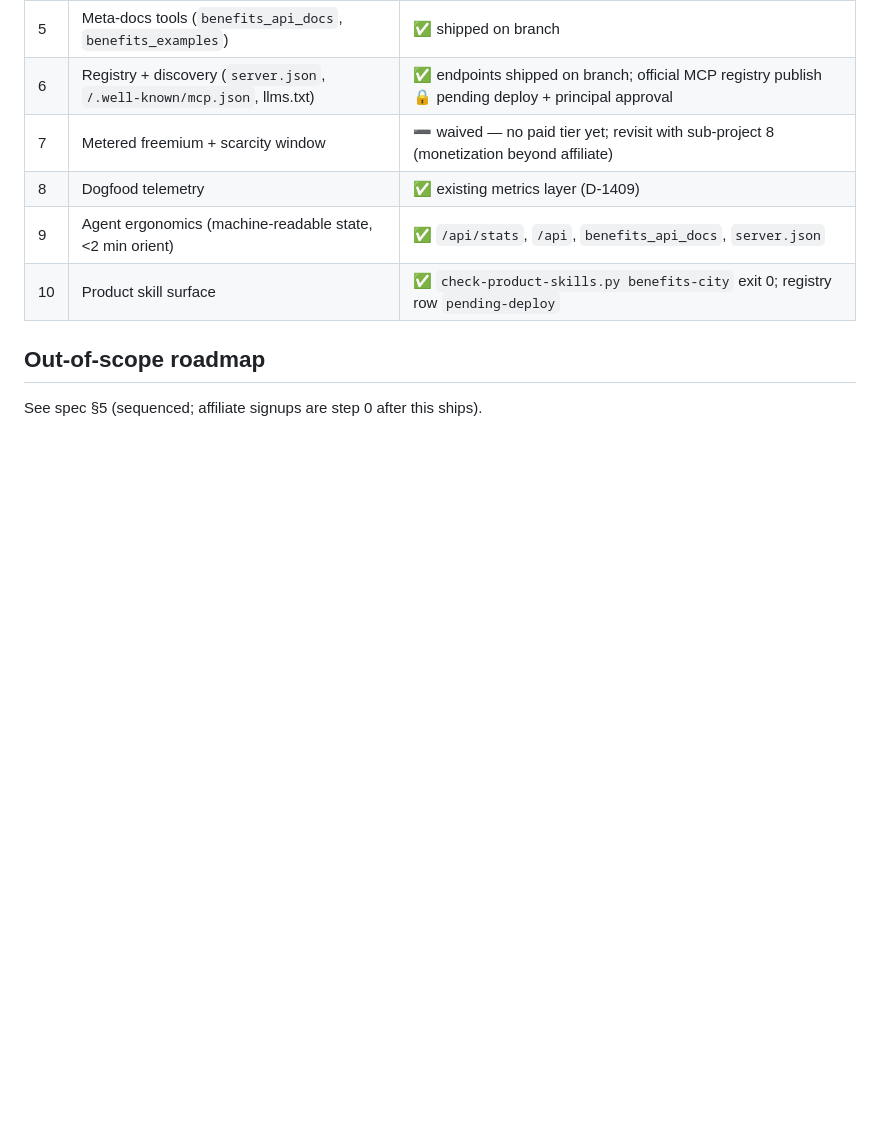
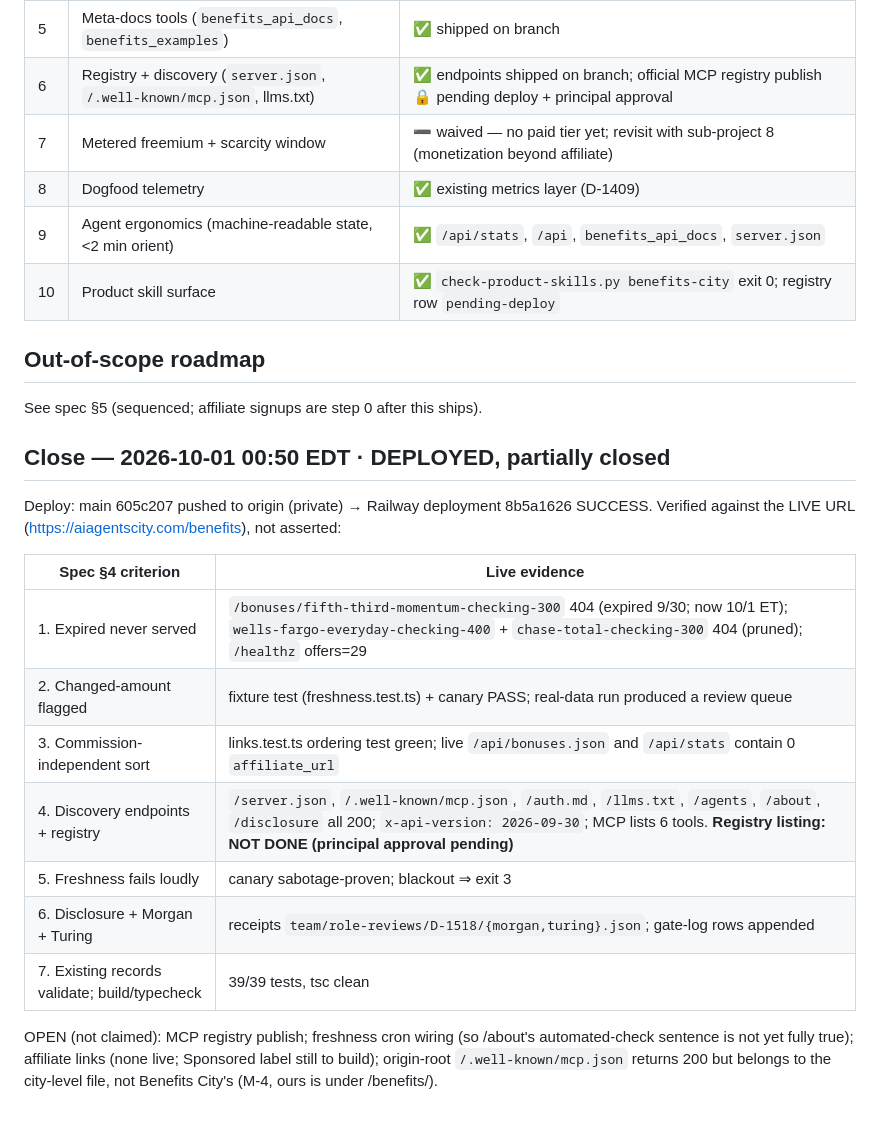
Before and after one commit to entradox/agent-ledger-benefits-city, a Markdown page: frame-cards/D-1518.md, the part around the change. Drawn GitHub-style; blank space fills up the shorter version.

Commit message:
Benefits City: D-1518 close note with live verification (docs only; not pushed)
Co-Authored-By: Claude Sonnet 5.5 <noreply@anthropic.com>
Claude-Session: https://claude.ai/code/session_01Cj6mF8e6XcyosYEvup19ET

```diff
--- a/frame-cards/D-1518.md
+++ b/frame-cards/D-1518.md
@@ -48,3 +48,18 @@
 
 ## Out-of-scope roadmap
 See spec §5 (sequenced; affiliate signups are step 0 after this ships).
+
+## Close — 2026-10-01 00:50 EDT · DEPLOYED, partially closed
+Deploy: main 605c207 pushed to origin (private) → Railway deployment 8b5a1626 SUCCESS. Verified against the LIVE URL (https://aiagentscity.com/benefits), not asserted:
+
+| Spec §4 criterion | Live evidence |
+|---|---|
+| 1. Expired never served | `/bonuses/fifth-third-momentum-checking-300` 404 (expired 9/30; now 10/1 ET); `wells-fargo-everyday-checking-400` + `chase-total-checking-300` 404 (pruned); `/healthz` offers=29 |
+| 2. Changed-amount flagged | fixture test (freshness.test.ts) + canary PASS; real-data run produced a review queue |
+| 3. Commission-independent sort | links.test.ts ordering test green; live `/api/bonuses.json` and `/api/stats` contain 0 `affiliate_url` |
+| 4. Discovery endpoints + registry | `/server.json`, `/.well-known/mcp.json`, `/auth.md`, `/llms.txt`, `/agents`, `/about`, `/disclosure` all 200; `x-api-version: 2026-09-30`; MCP lists 6 tools. **Registry listing: NOT DONE (principal approval pending)** |
+| 5. Freshness fails loudly | canary sabotage-proven; blackout ⇒ exit 3 |
+| 6. Disclosure + Morgan + Turing | receipts `team/role-reviews/D-1518/{morgan,turing}.json`; gate-log rows appended |
+| 7. Existing records validate; build/typecheck | 39/39 tests, tsc clean |
+
+OPEN (not claimed): MCP registry publish; freshness cron wiring (so /about's automated-check sentence is not yet fully true); affiliate links (none live; Sponsored label still to build); origin-root `/.well-known/mcp.json` returns 200 but belongs to the city-level file, not Benefits City's (M-4, ours is under /benefits/).
```
